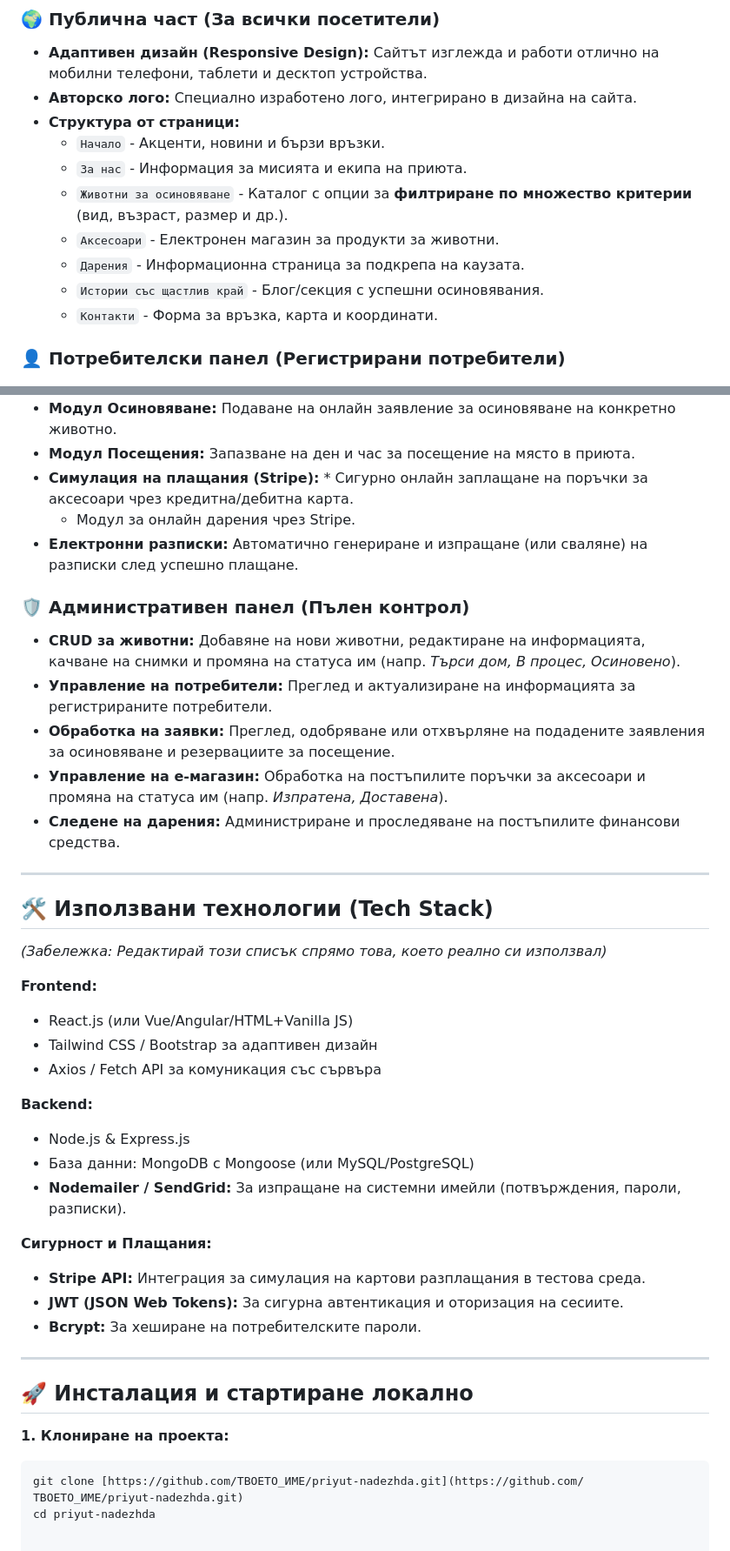
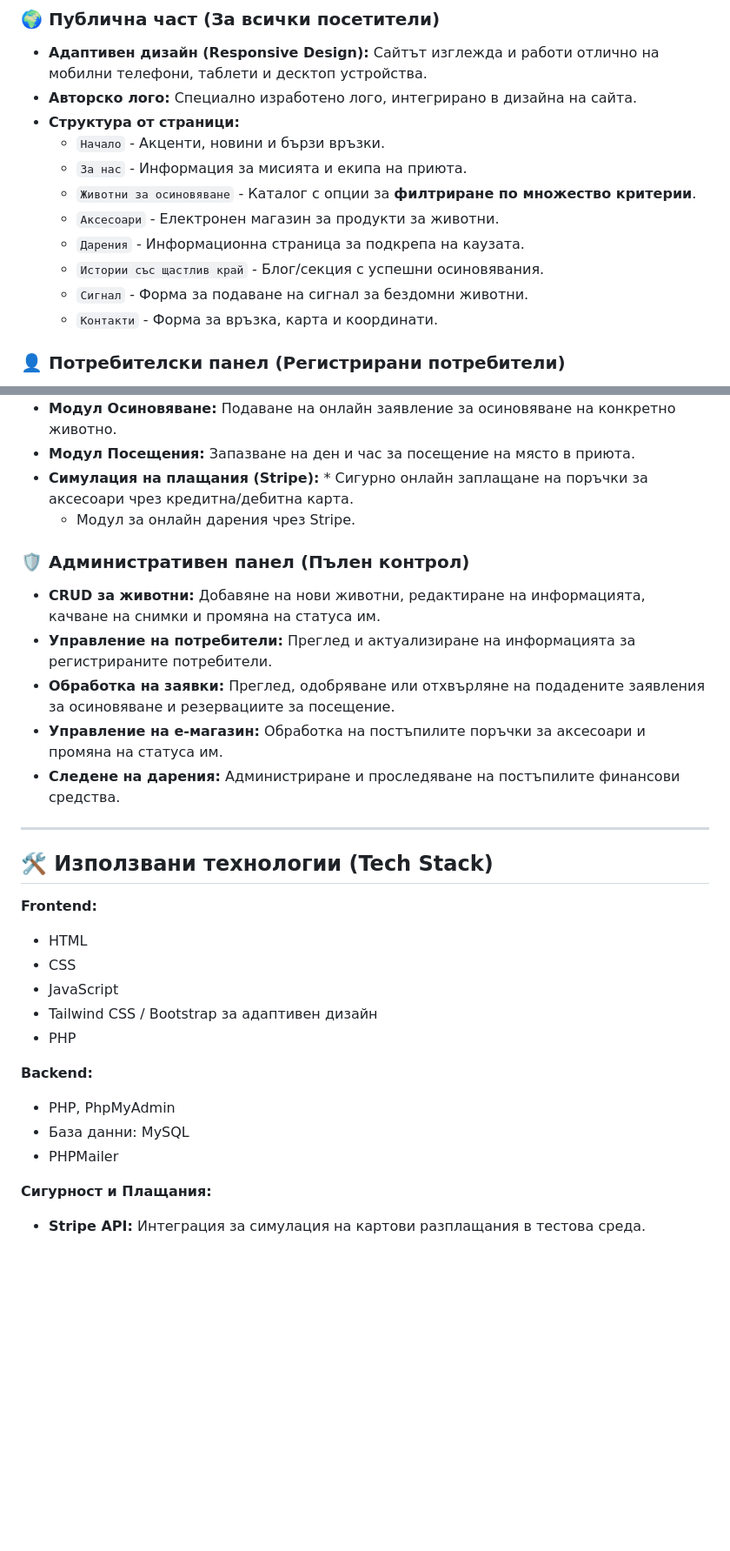
Before and after one commit to yusufkapanak132/animal_shelter, a Markdown page: README.md, 2 parts joined by grey strips. Shown at 87% size. Drawn GitHub-style; blank space fills up the shorter version.

Commit message:
Revise README content and technology stack
Updated project description and technology stack details in README.

````diff
--- a/README.md
+++ b/README.md
@@ -14,10 +13,11 @@
 * **Структура от страници:**
   * `Начало` - Акценти, новини и бързи връзки.
   * `За нас` - Информация за мисията и екипа на приюта.
-  * `Животни за осиновяване` - Каталог с опции за **филтриране по множество критерии** (вид, възраст, размер и др.).
+  * `Животни за осиновяване` - Каталог с опции за **филтриране по множество критерии**.
   * `Аксесоари` - Електронен магазин за продукти за животни.
   * `Дарения` - Информационна страница за подкрепа на каузата.
   * `Истории със щастлив край` - Блог/секция с успешни осиновявания.
+  * `Сигнал` - Форма за подаване на сигнал за бездомни животни.
   * `Контакти` - Форма за връзка, карта и координати.
 
 ### 👤 Потребителски панел (Регистрирани потребители)
@@ -29,41 +29,29 @@
 * **Модул Посещения:** Запазване на ден и час за посещение на място в приюта.
 * **Симулация на плащания (Stripe):** * Сигурно онлайн заплащане на поръчки за аксесоари чрез кредитна/дебитна карта.
   * Модул за онлайн дарения чрез Stripe.
-* **Електронни разписки:** Автоматично генериране и изпращане (или сваляне) на разписки след успешно плащане.
 
 ### 🛡️ Административен панел (Пълен контрол)
-* **CRUD за животни:** Добавяне на нови животни, редактиране на информацията, качване на снимки и промяна на статуса им (напр. *Търси дом, В процес, Осиновено*).
+* **CRUD за животни:** Добавяне на нови животни, редактиране на информацията, качване на снимки и промяна на статуса им.
 * **Управление на потребители:** Преглед и актуализиране на информацията за регистрираните потребители.
 * **Обработка на заявки:** Преглед, одобряване или отхвърляне на подадените заявления за осиновяване и резервациите за посещение.
-* **Управление на е-магазин:** Обработка на постъпилите поръчки за аксесоари и промяна на статуса им (напр. *Изпратена, Доставена*).
+* **Управление на е-магазин:** Обработка на постъпилите поръчки за аксесоари и промяна на статуса им.
 * **Следене на дарения:** Администриране и проследяване на постъпилите финансови средства.
 
 ---
 
 ## 🛠️ Използвани технологии (Tech Stack)
 
-*(Забележка: Редактирай този списък спрямо това, което реално си използвал)*
-
 **Frontend:**
-* React.js (или Vue/Angular/HTML+Vanilla JS)
+* HTML
+* CSS
+* JavaScript
 * Tailwind CSS / Bootstrap за адаптивен дизайн
-* Axios / Fetch API за комуникация със сървъра
+* PHP
 
 **Backend:**
-* Node.js & Express.js
-* База данни: MongoDB с Mongoose (или MySQL/PostgreSQL)
-* **Nodemailer / SendGrid:** За изпращане на системни имейли (потвърждения, пароли, разписки).
+* PHP, PhpMyAdmin
+* База данни: MySQL
+* PHPMailer
 
 **Сигурност и Плащания:**
 * **Stripe API:** Интеграция за симулация на картови разплащания в тестова среда.
-* **JWT (JSON Web Tokens):** За сигурна автентикация и оторизация на сесиите.
-* **Bcrypt:** За хеширане на потребителските пароли.
-
----
-
-## 🚀 Инсталация и стартиране локално
-
-**1. Клониране на проекта:**
-```bash
-git clone [https://github.com/ТВОЕТО_ИМЕ/priyut-nadezhda.git](https://github.com/ТВОЕТО_ИМЕ/priyut-nadezhda.git)
-cd priyut-nadezhda
````
Also changed, not shown: other parts of README.md (+1 -2 lines).
